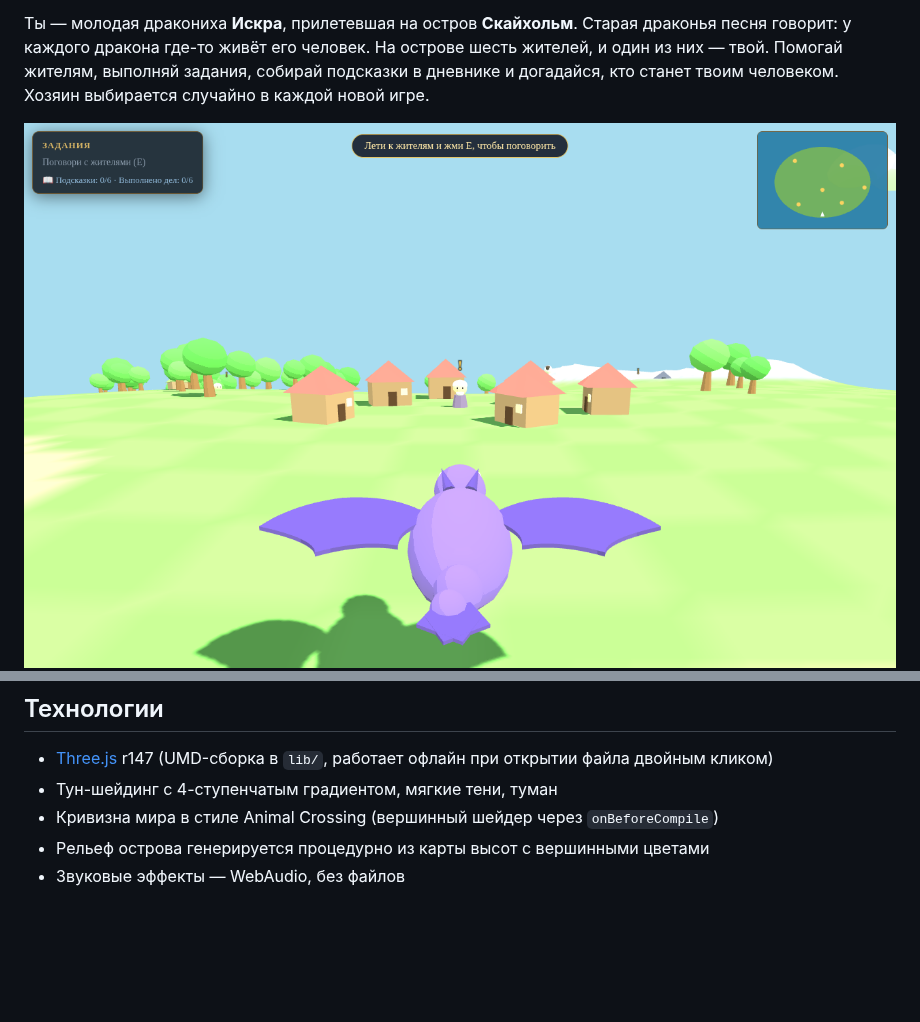
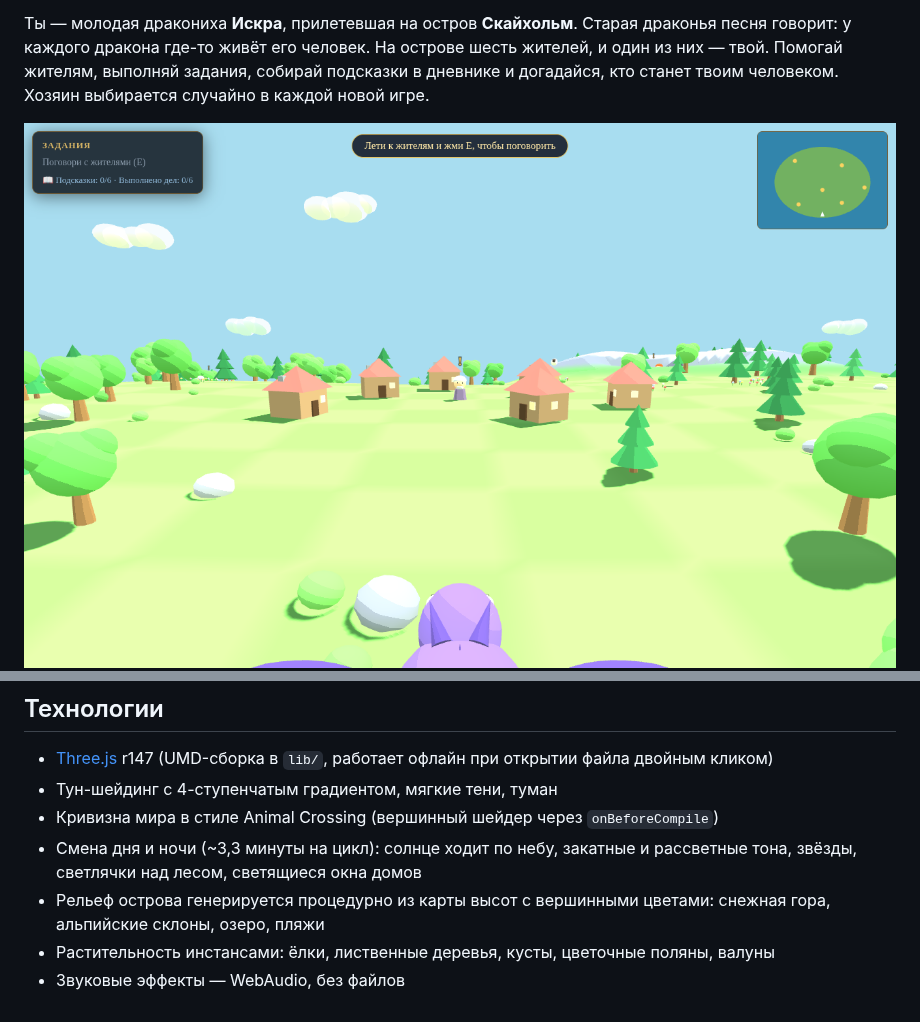
Before and after one commit to tomilov-sergei/game, a Markdown page: README.md, 2 parts joined by grey strips. Rendered like a GitHub page; pictures changed too: docs/screenshot-village.png; blank space fills up the shorter version.

```diff
--- a/README.md
+++ b/README.md
@@ -64,5 +66,10 @@ python3 -m http.server 8000
 - Тун-шейдинг с 4-ступенчатым градиентом, мягкие тени, туман
 - Кривизна мира в стиле Animal Crossing (вершинный шейдер через
   `onBeforeCompile`)
-- Рельеф острова генерируется процедурно из карты высот с вершинными цветами
+- Смена дня и ночи (~3,3 минуты на цикл): солнце ходит по небу, закатные
+  и рассветные тона, звёзды, светлячки над лесом, светящиеся окна домов
+- Рельеф острова генерируется процедурно из карты высот с вершинными
+  цветами: снежная гора, альпийские склоны, озеро, пляжи
+- Растительность инстансами: ёлки, лиственные деревья, кусты, цветочные
+  поляны, валуны
 - Звуковые эффекты — WebAudio, без файлов
```
Also changed, not shown: other parts of README.md (+3 -1 lines), docs/screenshot-forest.png (added), docs/screenshot-lighthouse.png, docs/screenshot-night.png (added), 1 other file.
